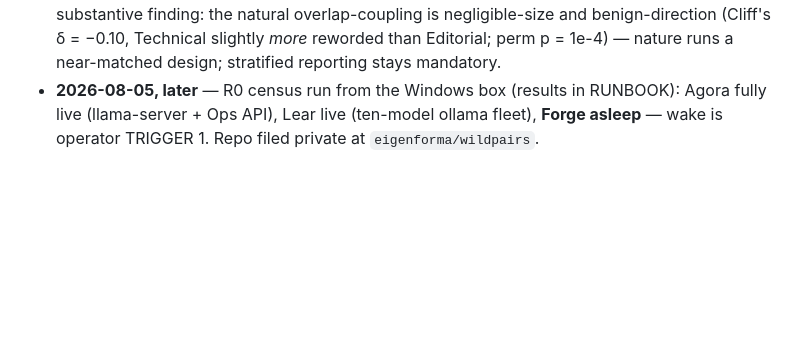
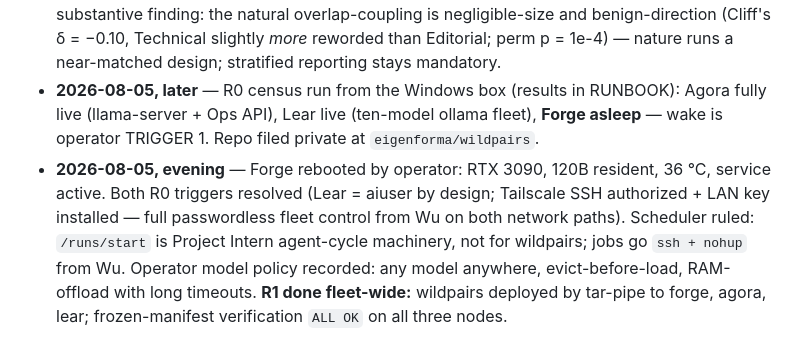
Before and after one commit to eigenforma/wildpairs, a Markdown page: PLAN.md, the part around the change. Drawn GitHub-style; blank space fills up the shorter version.

```diff
--- a/PLAN.md
+++ b/PLAN.md
@@ -75,3 +75,4 @@ What this box (Windows/Falsifyer-adjacent) does regardless of the swarm: all fre
 
 - **2026-08-05** — Repo created. PLAN, experiments spec, PREREGISTRATION_E1 draft, RUNBOOK R0–R6 written. E1-P0 executed: `errata.json` frozen and verified — see `results/verification/e1_snapshot_verification.json` (all figures recomputed by `scripts/verify_snapshot.py`; two-source check against the 2026-08-05 workflow verifier's independent parse recorded in `docs/experiments.md`). **Every count matched exactly.** First substantive finding: the natural overlap-coupling is negligible-size and benign-direction (Cliff's δ = −0.10, Technical slightly *more* reworded than Editorial; perm p = 1e-4) — nature runs a near-matched design; stratified reporting stays mandatory.
 - **2026-08-05, later** — R0 census run from the Windows box (results in RUNBOOK): Agora fully live (llama-server + Ops API), Lear live (ten-model ollama fleet), **Forge asleep** — wake is operator TRIGGER 1. Repo filed private at `eigenforma/wildpairs`.
+- **2026-08-05, evening** — Forge rebooted by operator: RTX 3090, 120B resident, 36 °C, service active. Both R0 triggers resolved (Lear = aiuser by design; Tailscale SSH authorized + LAN key installed — full passwordless fleet control from Wu on both network paths). Scheduler ruled: `/runs/start` is Project Intern agent-cycle machinery, not for wildpairs; jobs go `ssh + nohup` from Wu. Operator model policy recorded: any model anywhere, evict-before-load, RAM-offload with long timeouts. **R1 done fleet-wide:** wildpairs deployed by tar-pipe to forge, agora, lear; frozen-manifest verification `ALL OK` on all three nodes.
```
Also changed, not shown: RUNBOOK.md (+13 -13 lines).
